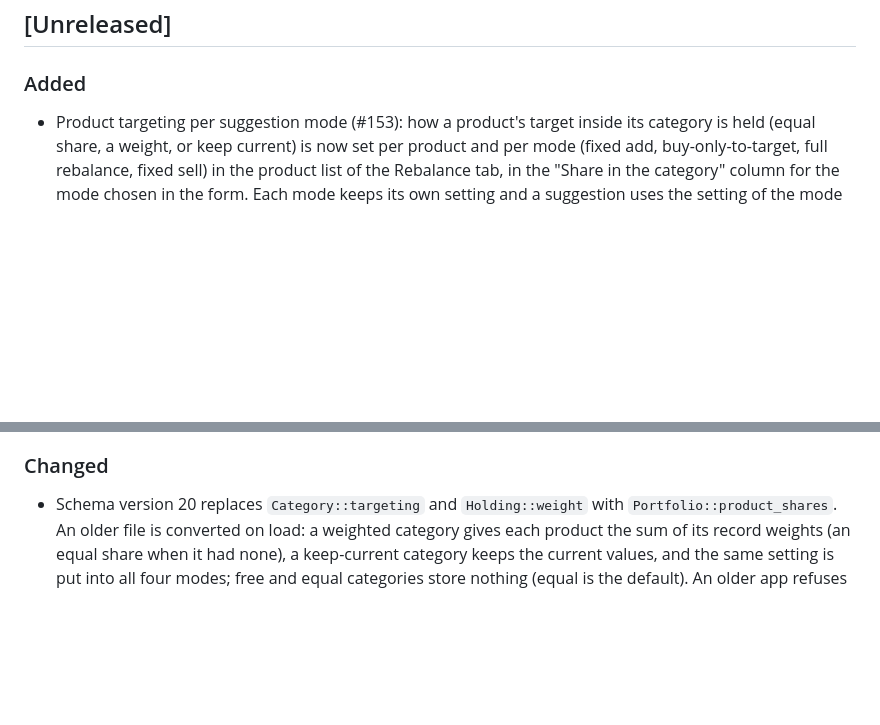
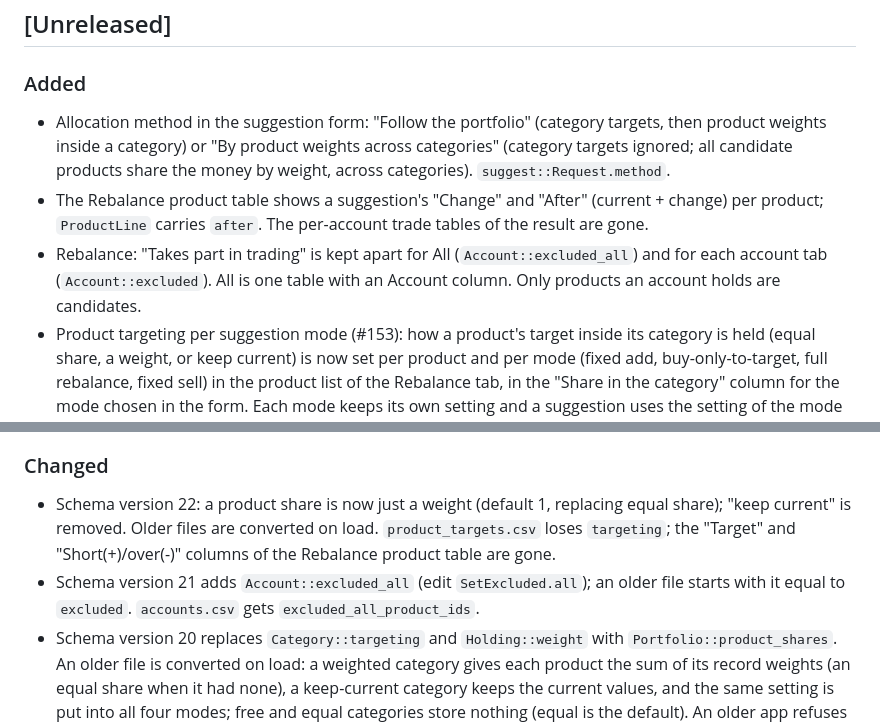
Before and after one commit to y-marui/tauri-robo-advisor, a Markdown page: CHANGELOG.md, 2 parts joined by grey strips. Drawn GitHub-style; blank space fills up the shorter version.

Commit message:
docs: add the Rebalance changes to the changelog
Co-Authored-By: Claude Sonnet 5.5 <noreply@anthropic.com>

```diff
--- a/CHANGELOG.md
+++ b/CHANGELOG.md
@@ -4,6 +4,9 @@
 
 ### Added
 
+- Allocation method in the suggestion form: "Follow the portfolio" (category targets, then product weights inside a category) or "By product weights across categories" (category targets ignored; all candidate products share the money by weight, across categories). `suggest::Request.method`.
+- The Rebalance product table shows a suggestion's "Change" and "After" (current + change) per product; `ProductLine` carries `after`. The per-account trade tables of the result are gone.
+- Rebalance: "Takes part in trading" is kept apart for All (`Account::excluded_all`) and for each account tab (`Account::excluded`). All is one table with an Account column. Only products an account holds are candidates.
 - Product targeting per suggestion mode (#153): how a product's target inside its category is held (equal share, a weight, or keep current) is now set per product and per mode (fixed add, buy-only-to-target, full rebalance, fixed sell) in the product list of the Rebalance tab, in the "Share in the category" column for the mode chosen in the form. Each mode keeps its own setting and a suggestion uses the setting of the mode it runs; modes are not kept in step (#152). A product without a setting is an equal share. The settings are global (the same in every account); an account with its own strategy keeps its own ratios. The balance table of an account uses the fixed-add setting. New `Portfolio::product_shares` (edit `SetProductShare`), `product_targets.csv` in the export.
 - Trading participation moves into the Rebalance tab (#151): every account tab and each account on All show the same product list, with a "Show all" / "Tradable only" toggle, a "takes part in trading" checkbox per product (held or not), select all / clear, and a note under the table. The account's "sell allowed" flag and rounding unit are edited there too. Target and Short(+)/over(-) are no longer blank: Free categories show an equal share, Keep-current categories the current value.
 - Per-account strategies (#143): an account follows the portfolio (default) or aims at specified products with hand-typed ratios (blank = equal share). `Account::strategy` / `Strategy::Products` (edit `SetStrategy`, the "Strategy" column of the Accounts card, `accounts.csv` columns `strategy` and `strategy_products`). In the account's Rebalance tab the balance table shows the listed products against their ratios of their total and the four suggestion modes spread money over them with the existing water-filling and rounding (category targets are not used, products outside the list and excluded ones are never traded). The All tab leaves such an account out. Schema version 18 (an older app refuses the file); an older file follows the portfolio.
@@ -12,6 +15,8 @@
 
 ### Changed
 
+- Schema version 22: a product share is now just a weight (default 1, replacing equal share); "keep current" is removed. Older files are converted on load. `product_targets.csv` loses `targeting`; the "Target" and "Short(+)/over(-)" columns of the Rebalance product table are gone.
+- Schema version 21 adds `Account::excluded_all` (edit `SetExcluded.all`); an older file starts with it equal to `excluded`. `accounts.csv` gets `excluded_all_product_ids`.
 - Schema version 20 replaces `Category::targeting` and `Holding::weight` with `Portfolio::product_shares`. An older file is converted on load: a weighted category gives each product the sum of its record weights (an equal share when it had none), a keep-current category keeps the current values, and the same setting is put into all four modes; free and equal categories store nothing (equal is the default). An older app refuses the new file. The Categories card of Settings loses its "Product targeting" column, the Records card loses the weight inputs, `holdings.csv` loses `relative_weight`, `categories.csv` loses `product_targeting`, and the "weighted product without a weight" and "category has no products" problems are gone (the edit `SetHoldingWeight` and the `targeting` field of `UpdateCategory` too).
 - Schema version 19 merges the buyable products (`Account::tradable`, edit `SetTradable`) into the exclusion list (`Account::excluded`): a product takes part in trading unless it is excluded. An older file is converted when read (excluded = old excluded plus every product outside a set `tradable`); `accounts.csv` loses `tradable_product_ids`. Settings > Accounts no longer has sell allowed, rounding unit, buyable products or left-out products, and the "Balance inside the account" heading is gone (#151).
 - The Holdings and Rebalance panels no longer start with a heading, and the Holdings sub-tab is now called List (#148). A saved sub-tab choice keeps working.
```
